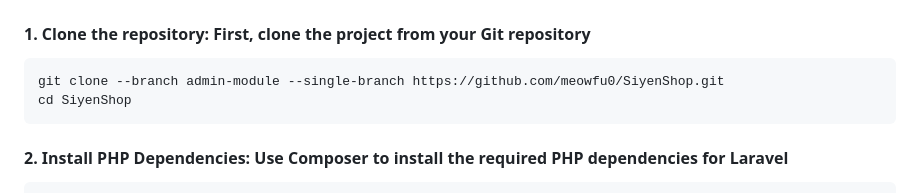
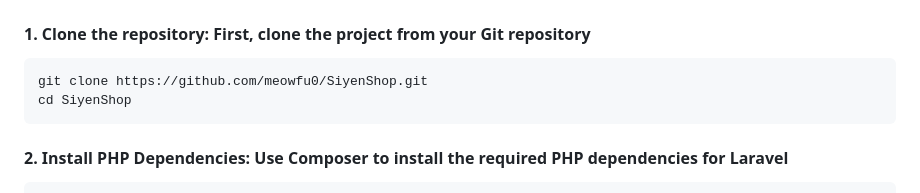
Before and after one commit to meowfu0/SiyenShop, a Markdown page: README.md, the part around the change. Drawn GitHub-style.

```diff
--- a/README.md
+++ b/README.md
@@ -135,7 +135,7 @@ This feature facilitates better customer service and operational coordination.
 
 #### 1. Clone the repository: First, clone the project from your Git repository
 
-    git clone --branch admin-module --single-branch https://github.com/meowfu0/SiyenShop.git
+    git clone https://github.com/meowfu0/SiyenShop.git
     cd SiyenShop
 
 #### 2. Install PHP Dependencies: Use Composer to install the required PHP dependencies for Laravel
```
